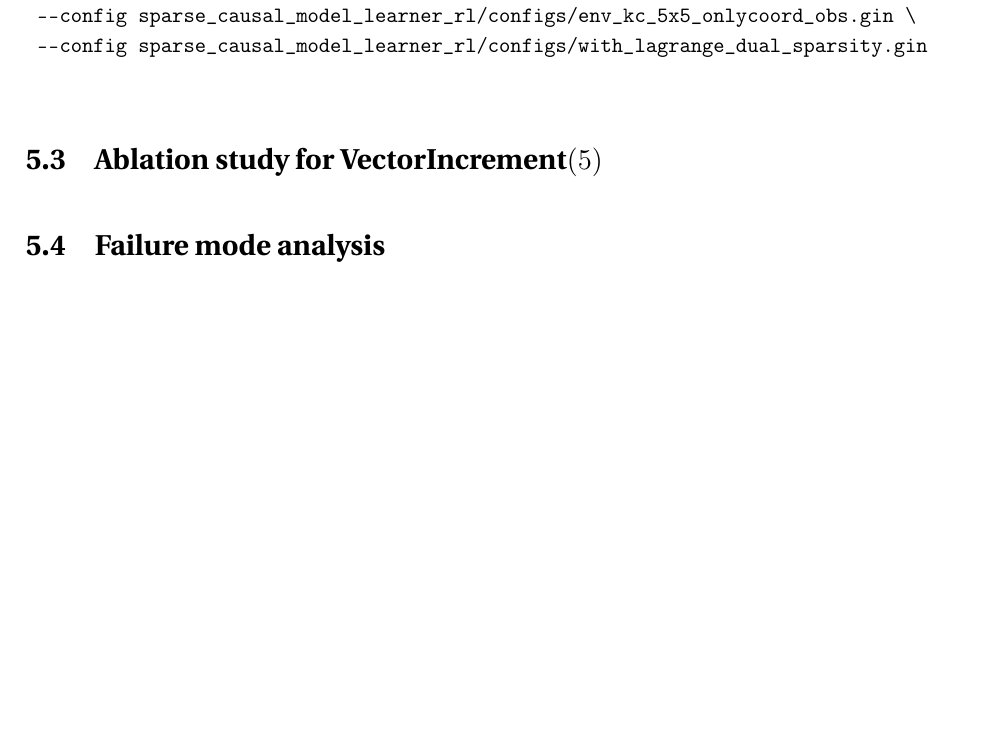
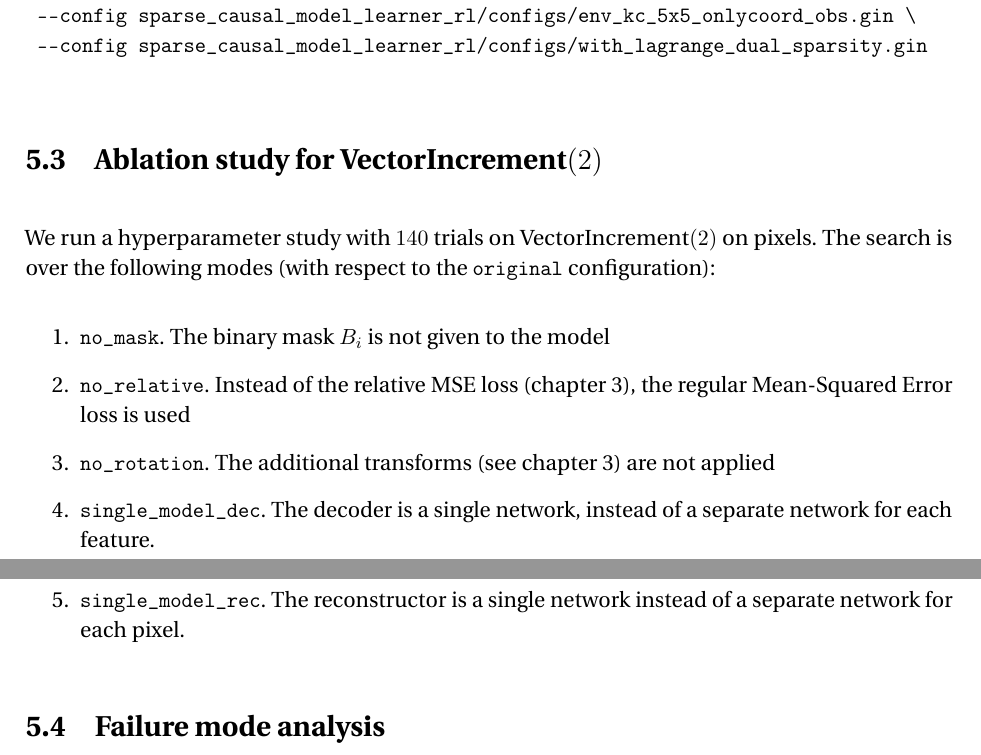
Before and after one commit to sergeivolodin/ms-thesis, a LaTeX thesis (main.tex): part of page 57 of 73 before the commit and two parts of pages 57 and 58 of 74 after it, the two joined at a grey line, cut so that both start at the same text, the shorter picture padded with empty space. Compiled offline with pdfLaTeX.

Commit message:
Describe ablation modes

```diff
--- a/main.tex
+++ b/main.tex
@@ -1298,6 +1298,14 @@ python -m sparse_causal_model_learner_rl.learner \
     \label{fig:kc_onlycoord_adaptivelearnedgraph}
 \end{figure}
 
-\section{Ablation study for VectorIncrement$(5)$}
+\section{Ablation study for VectorIncrement$(2)$}
+We run a hyperparameter study with $140$ trials on VectorIncrement$(2)$ on pixels. The search is over the following modes (with respect to the {\tt original} configuration):
+\begin{enumerate}
+    \item {\tt no\_mask}. The binary mask $B_i$ is not given to the model
+    \item {\tt no\_relative}. Instead of the relative MSE loss (\autoref{ch:design}), the regular Mean-Squared Error loss is used
+    \item {\tt no\_rotation}. The additional transforms (see \autoref{ch:design}) are not applied
+    \item {\tt single\_model\_dec}. The decoder is a single network, instead of a separate network for each feature.
+    \item {\tt single\_model\_rec}. The reconstructor is a single network instead of a separate network for each pixel.
+\end{enumerate}
 
 \section{Failure mode analysis}
```
Also changed, not shown: main.tex (9 more changed lines).
